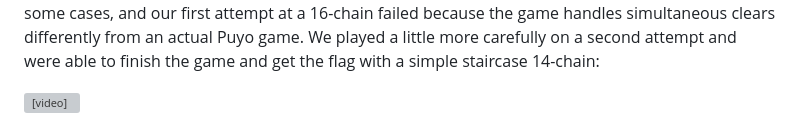
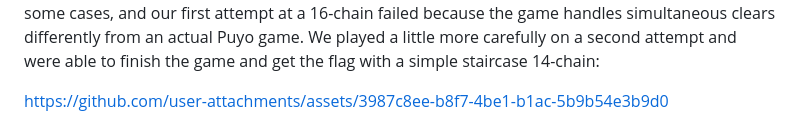
Before and after one commit to mmm-team/public-writeups, a Markdown page: seccon2024/rev_reaction/README.md, the part around the change. Rendered like a GitHub page; grey boxes are pictures that could not be loaded.

Commit message:
Fix reaction video again

```diff
--- a/seccon2024/rev_reaction/README.md
+++ b/seccon2024/rev_reaction/README.md
@@ -83,4 +83,4 @@ Based on the description of the program up to this point, one of our team member
 
 We wrote [an interactive solver](./solve.py) that lets the user interactively play the game, optionally starting by playing a log from a previous attempt.  This is based on a theoretical "correct" Puyo implementation, rather than a full reverse-engineering of the game's logic.  It turns out that this is actually different in some cases, and our first attempt at a 16-chain failed because the game handles simultaneous clears differently from an actual Puyo game.  We played a little more carefully on a second attempt and were able to finish the game and get the flag with a simple staircase 14-chain:
 
-<video controls src="./solve.mov" />
+https://github.com/user-attachments/assets/3987c8ee-b8f7-4be1-b1ac-5b9b54e3b9d0
```
